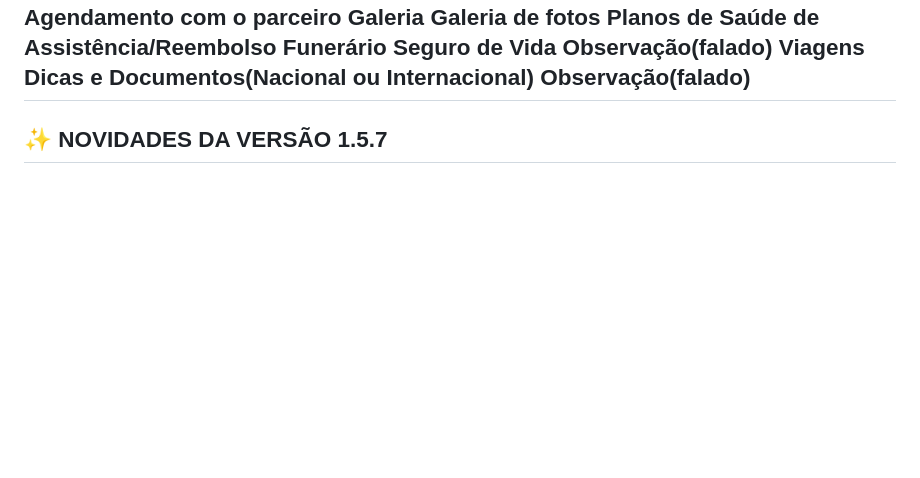
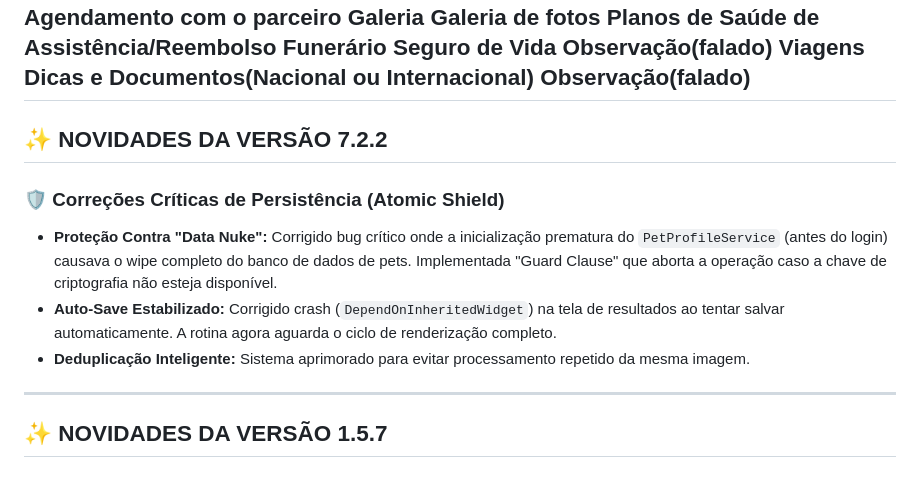
Before and after one commit to abreuretto72/ScanNut, a Markdown page: README.md, the part around the change. GitHub-like rendering; blank space fills up the shorter version.

Commit message:
Docs: Update README with v7.2.2 changelog and bump version

```diff
--- a/README.md
+++ b/README.md
@@ -192,6 +192,15 @@ Funções do APP
         Viagens
             Dicas e Documentos(Nacional ou Internacional)
             Observação(falado)
+---
+
+## ✨ **NOVIDADES DA VERSÃO 7.2.2**
+
+### **🛡️ Correções Críticas de Persistência (Atomic Shield)**
+- **Proteção Contra "Data Nuke":** Corrigido bug crítico onde a inicialização prematura do `PetProfileService` (antes do login) causava o wipe completo do banco de dados de pets. Implementada "Guard Clause" que aborta a operação caso a chave de criptografia não esteja disponível.
+- **Auto-Save Estabilizado:** Corrigido crash (`DependOnInheritedWidget`) na tela de resultados ao tentar salvar automaticamente. A rotina agora aguarda o ciclo de renderização completo.
+- **Deduplicação Inteligente:** Sistema aprimorado para evitar processamento repetido da mesma imagem.
+
 ---
 
 ## ✨ **NOVIDADES DA VERSÃO 1.5.7**
```
